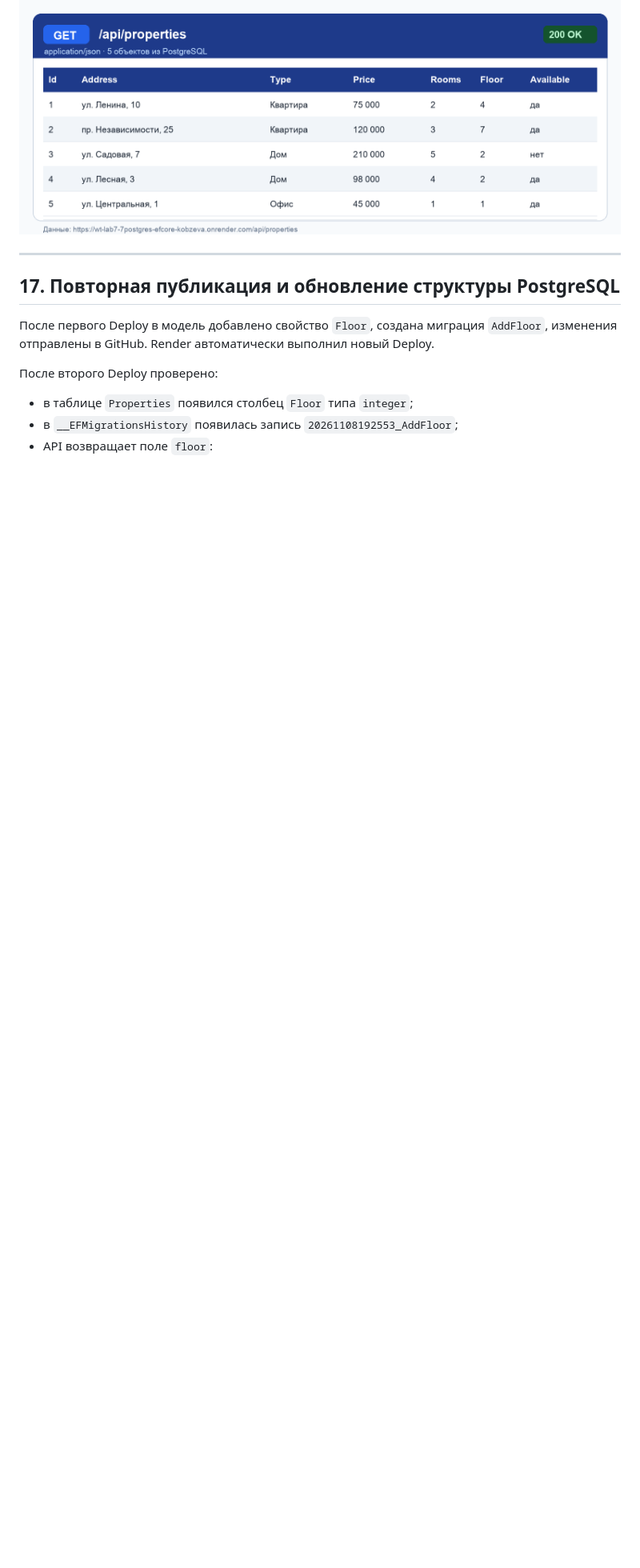
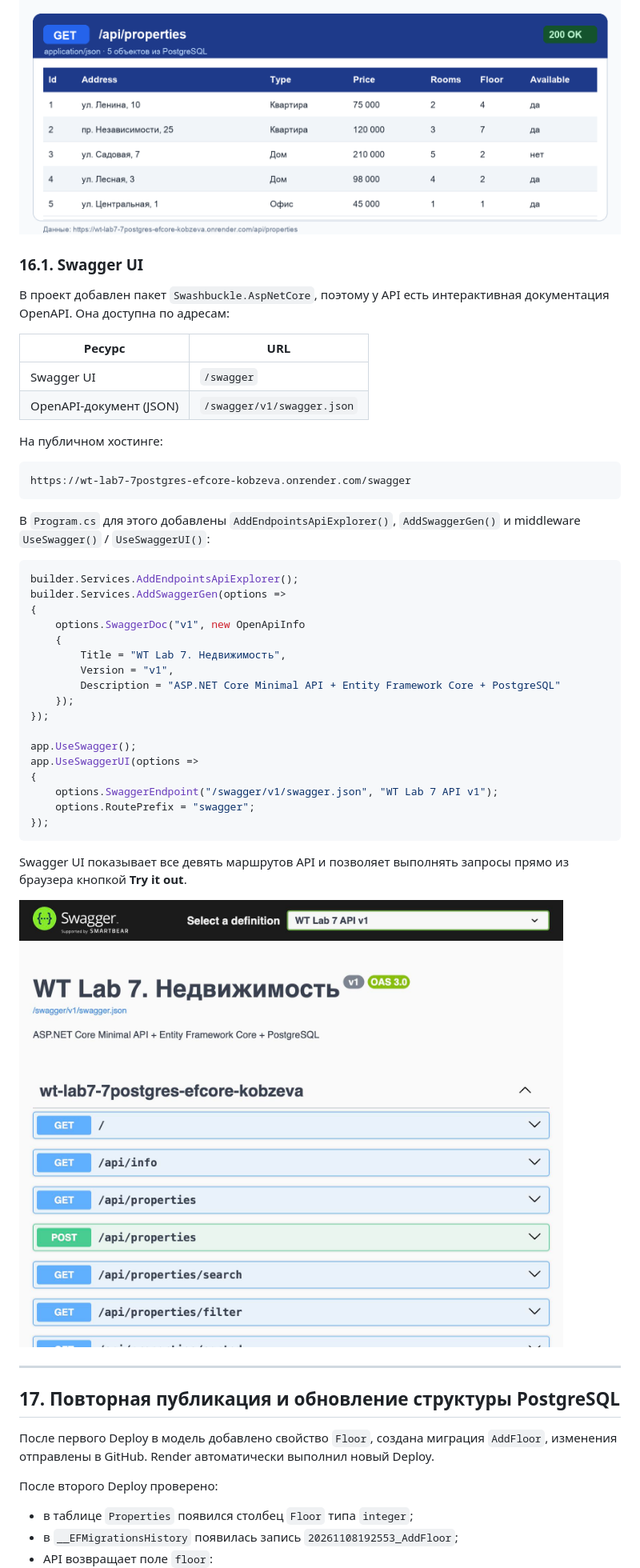
Before and after one commit to VictoriaKobzeva/wt-lab7-7postgres-efcore-kobzeva, a Markdown page: REPORT.md, the part around the change. Shown at 80% size. GitHub-like rendering; pictures changed too: docs/img/swagger-ui.png (added); blank space fills up the shorter version.

Commit message:
Document Swagger endpoint in report and README

````diff
--- a/REPORT.md
+++ b/REPORT.md
@@ -682,6 +682,50 @@ https://wt-lab7-7postgres-efcore-kobzeva.onrender.com
 
 ![Ответ GET /api/properties после публикации](docs/img/api-properties.png)
 
+### 16.1. Swagger UI
+
+В проект добавлен пакет `Swashbuckle.AspNetCore`, поэтому у API есть
+интерактивная документация OpenAPI. Она доступна по адресам:
+
+| Ресурс | URL |
+|---|---|
+| Swagger UI | `/swagger` |
+| OpenAPI-документ (JSON) | `/swagger/v1/swagger.json` |
+
+На публичном хостинге:
+
+```text
+https://wt-lab7-7postgres-efcore-kobzeva.onrender.com/swagger
+```
+
+В `Program.cs` для этого добавлены `AddEndpointsApiExplorer()`,
+`AddSwaggerGen()` и middleware `UseSwagger()` / `UseSwaggerUI()`:
+
+```csharp
+builder.Services.AddEndpointsApiExplorer();
+builder.Services.AddSwaggerGen(options =>
+{
+    options.SwaggerDoc("v1", new OpenApiInfo
+    {
+        Title = "WT Lab 7. Недвижимость",
+        Version = "v1",
+        Description = "ASP.NET Core Minimal API + Entity Framework Core + PostgreSQL"
+    });
+});
+
+app.UseSwagger();
+app.UseSwaggerUI(options =>
+{
+    options.SwaggerEndpoint("/swagger/v1/swagger.json", "WT Lab 7 API v1");
+    options.RoutePrefix = "swagger";
+});
+```
+
+Swagger UI показывает все девять маршрутов API и позволяет выполнять запросы
+прямо из браузера кнопкой **Try it out**.
+
+![Swagger UI с маршрутами API](docs/img/swagger-ui.png)
+
 ---
 
 ## 17. Повторная публикация и обновление структуры PostgreSQL
````
Also changed, not shown: README.md (+1 -0 lines), 2 other files.
